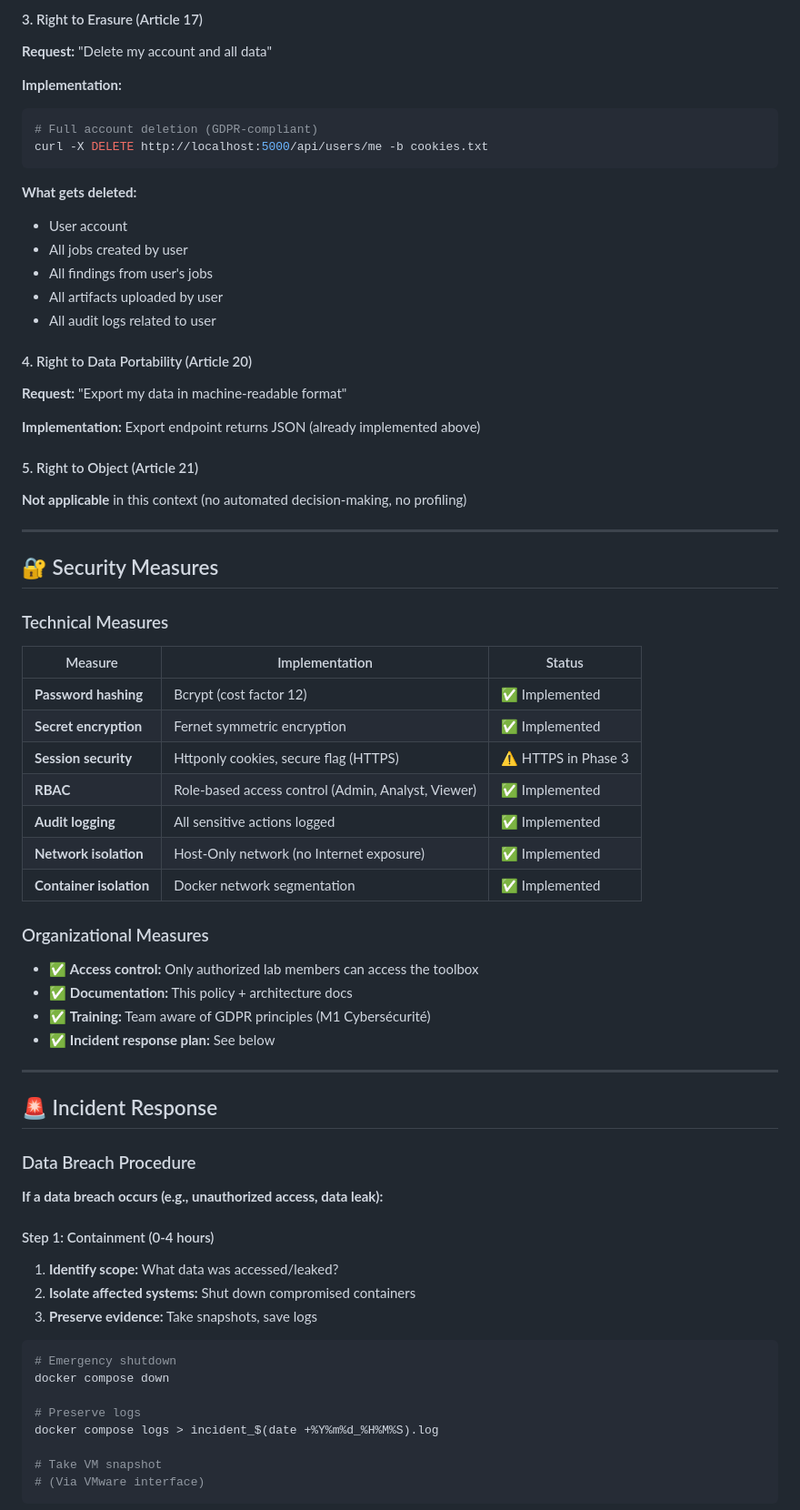
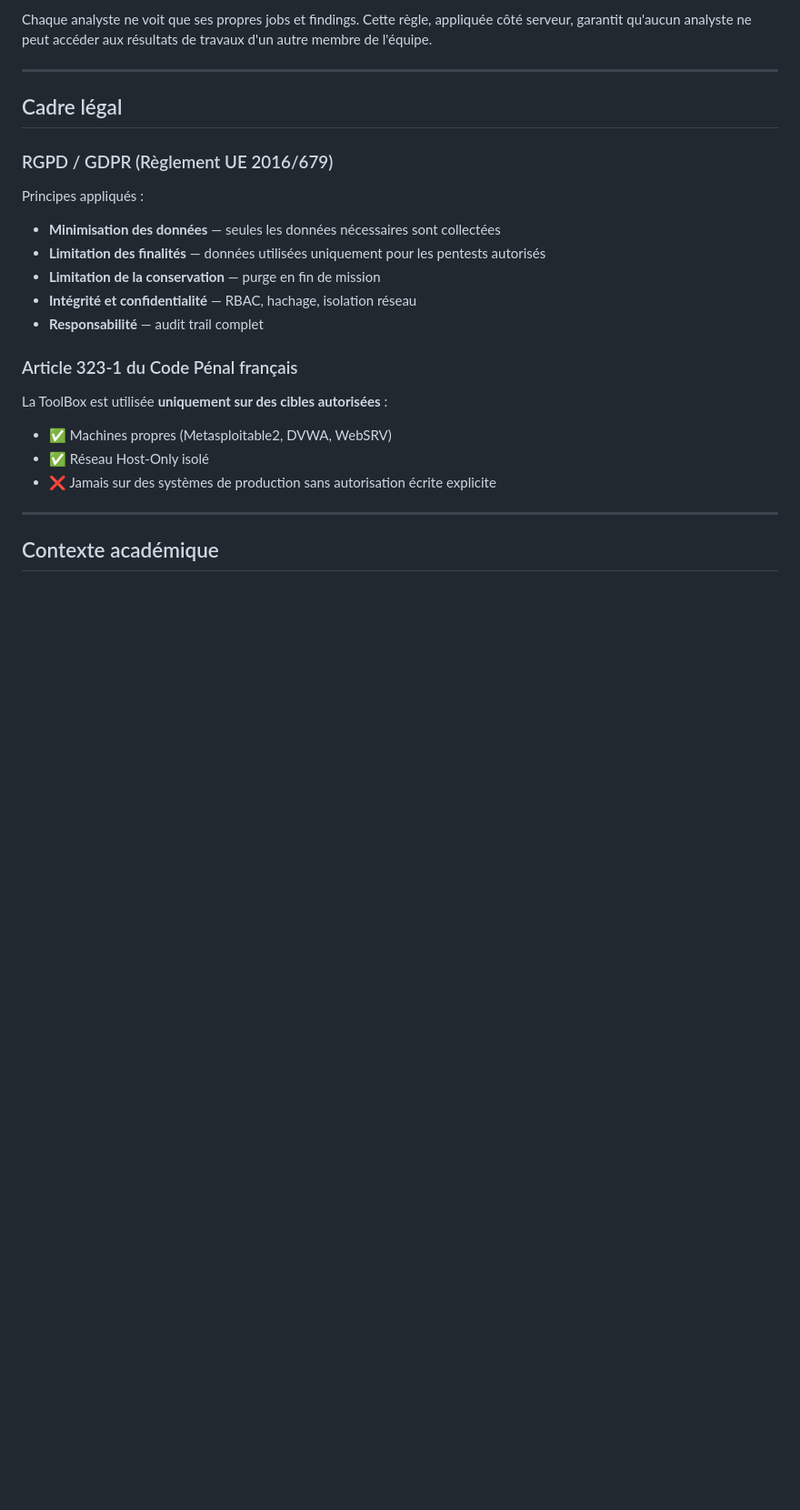
Before and after one commit to crls-cyber/e-pttb-msi-4-27-cs-d-2526, a Markdown page: docs/RGPD_POLICY.md, the part around one of its changes. Shown at 91% size. Drawn GitHub-style; blank space fills up the shorter version.

````diff
--- a/docs/RGPD_POLICY.md
+++ b/docs/RGPD_POLICY.md
@@ -158,75 +128,28 @@ curl http://localhost:5000/api/users/me/export -b cookies.txt > my_data.json
-#### 3. Right to Erasure (Article 17)
-
-**Request:** "Delete my account and all data"
-
-**Implementation:**
-```bash
-# Full account deletion (GDPR-compliant)
-curl -X DELETE http://localhost:5000/api/users/me -b cookies.txt
-```
-
-**What gets deleted:**
-- User account
-- All jobs created by user
-- All findings from user's jobs
-- All artifacts uploaded by user
-- All audit logs related to user
-
-#### 4. Right to Data Portability (Article 20)
-
-**Request:** "Export my data in machine-readable format"
-
-**Implementation:** Export endpoint returns JSON (already implemented above)
-
-#### 5. Right to Object (Article 21)
-
-**Not applicable** in this context (no automated decision-making, no profiling)
+Chaque analyste ne voit que ses propres jobs et findings. Cette règle,
+appliquée côté serveur, garantit qu'aucun analyste ne peut accéder
+aux résultats de travaux d'un autre membre de l'équipe.
 
 ---
 
-## 🔐 Security Measures
+## Cadre légal
 
-### Technical Measures
+### RGPD / GDPR (Règlement UE 2016/679)
 
-| Measure | Implementation | Status |
-|---------|----------------|--------|
-| **Password hashing** | Bcrypt (cost factor 12) | ✅ Implemented |
-| **Secret encryption** | Fernet symmetric encryption | ✅ Implemented |
-| **Session security** | Httponly cookies, secure flag (HTTPS) | ⚠️ HTTPS in Phase 3 |
-| **RBAC** | Role-based access control (Admin, Analyst, Viewer) | ✅ Implemented |
-| **Audit logging** | All sensitive actions logged | ✅ Implemented |
-| **Network isolation** | Host-Only network (no Internet exposure) | ✅ Implemented |
-| **Container isolation** | Docker network segmentation | ✅ Implemented |
+Principes appliqués :
+- **Minimisation des données** — seules les données nécessaires sont collectées
+- **Limitation des finalités** — données utilisées uniquement pour les pentests autorisés
+- **Limitation de la conservation** — purge en fin de mission
+- **Intégrité et confidentialité** — RBAC, hachage, isolation réseau
+- **Responsabilité** — audit trail complet
 
-### Organizational Measures
+### Article 323-1 du Code Pénal français
 
-- ✅ **Access control:** Only authorized lab members can access the toolbox
-- ✅ **Documentation:** This policy + architecture docs
-- ✅ **Training:** Team aware of GDPR principles (M1 Cybersécurité)
-- ✅ **Incident response plan:** See below
+La ToolBox est utilisée **uniquement sur des cibles autorisées** :
+- ✅ Machines propres (Metasploitable2, DVWA, WebSRV)
+- ✅ Réseau Host-Only isolé
+- ❌ Jamais sur des systèmes de production sans autorisation écrite explicite
 
 ---
 
-## 🚨 Incident Response
+## Contexte académique
 
-### Data Breach Procedure
-
-**If a data breach occurs (e.g., unauthorized access, data leak):**
-
-#### Step 1: Containment (0-4 hours)
-
-1. **Identify scope:** What data was accessed/leaked?
-2. **Isolate affected systems:** Shut down compromised containers
-3. **Preserve evidence:** Take snapshots, save logs
-
-```bash
-# Emergency shutdown
-docker compose down
-
-# Preserve logs
-docker compose logs > incident_$(date +%Y%m%d_%H%M%S).log
-
-# Take VM snapshot
-# (Via VMware interface)
-```
-
````
Also changed, not shown: other parts of docs/RGPD_POLICY.md (+96 -218 lines).
